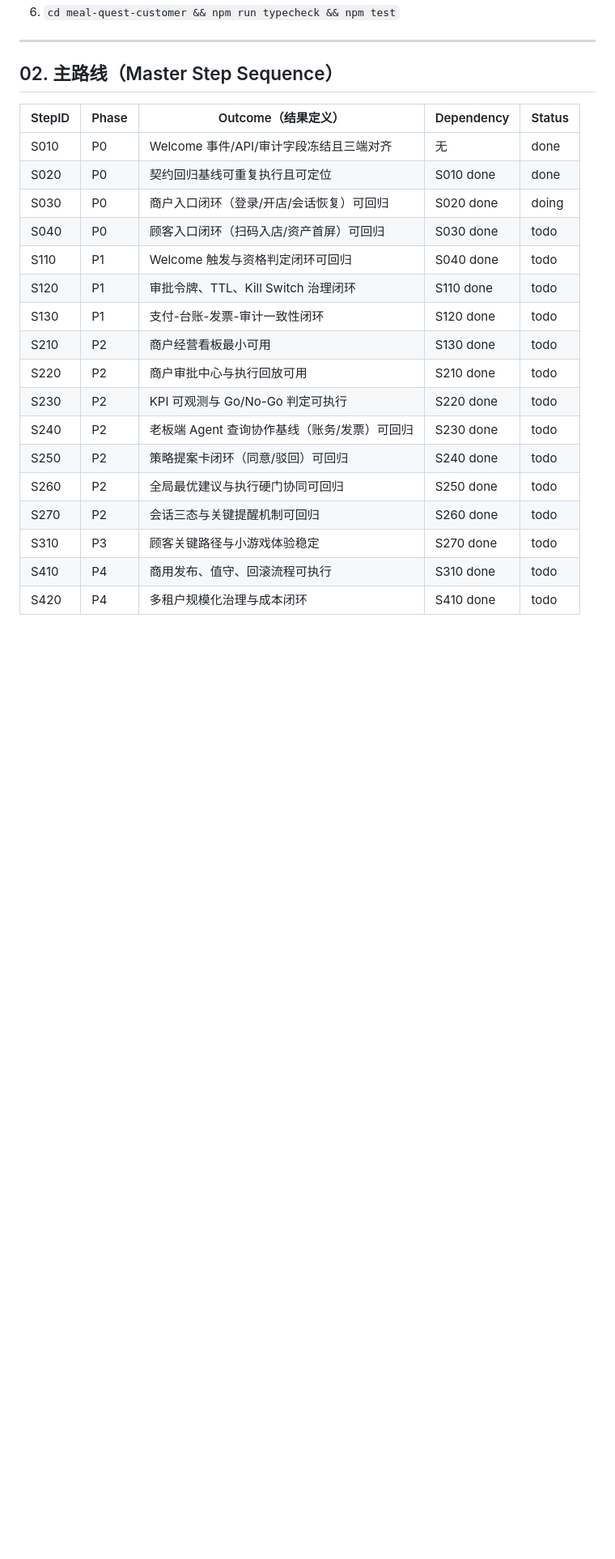
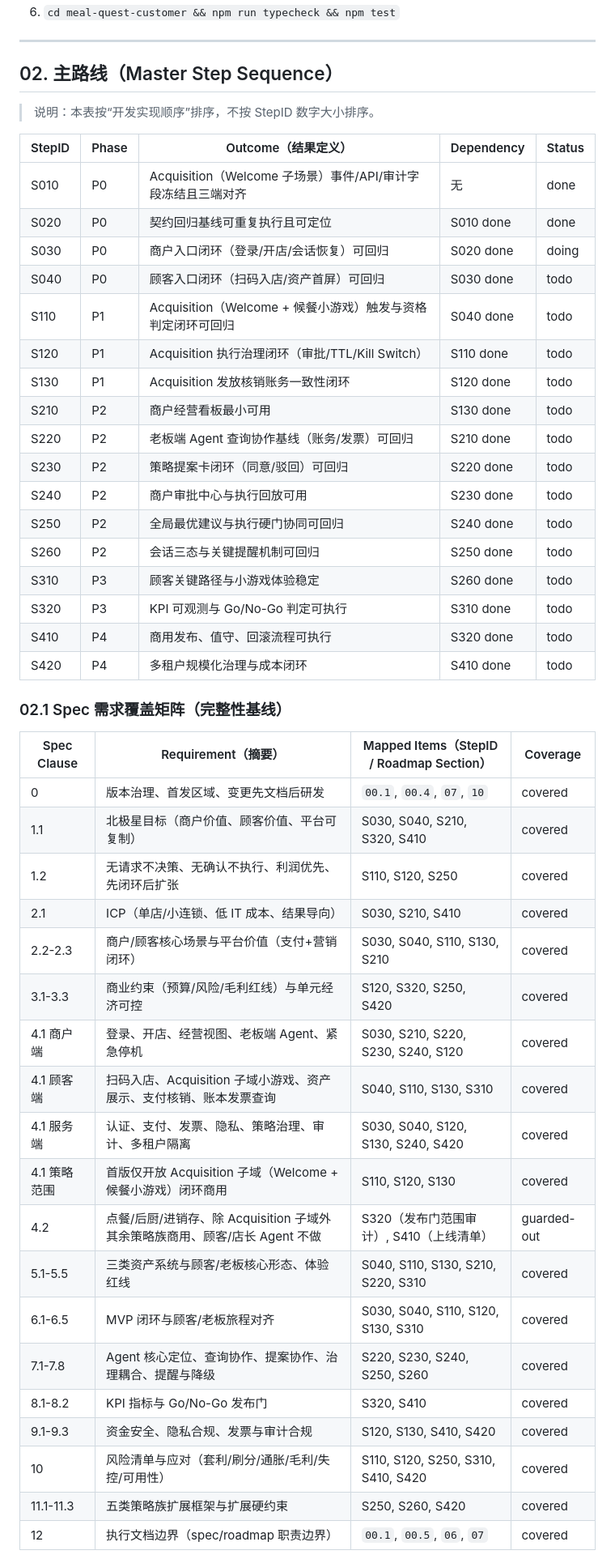
Before and after one commit to LiPlayer/MealQuest, a Markdown page: docs/roadmap.md, the part around one of its changes. Shown at 81% size. GitHub-like rendering; blank space fills up the shorter version.

Commit message:
docs: Update roadmap and mealquest specification documents.

```diff
--- a/docs/roadmap.md
+++ b/docs/roadmap.md
@@ -75,22 +81,49 @@
 
 ## 02. 主路线（Master Step Sequence）
 
+> 说明：本表按“开发实现顺序”排序，不按 StepID 数字大小排序。
+
 | StepID | Phase | Outcome（结果定义） | Dependency | Status |
 | --- | --- | --- | --- | --- |
-| S010 | P0 | Welcome 事件/API/审计字段冻结且三端对齐 | 无 | done |
+| S010 | P0 | Acquisition（Welcome 子场景）事件/API/审计字段冻结且三端对齐 | 无 | done |
 | S020 | P0 | 契约回归基线可重复执行且可定位 | S010 done | done |
 | S030 | P0 | 商户入口闭环（登录/开店/会话恢复）可回归 | S020 done | doing |
 | S040 | P0 | 顾客入口闭环（扫码入店/资产首屏）可回归 | S030 done | todo |
-| S110 | P1 | Welcome 触发与资格判定闭环可回归 | S040 done | todo |
-| S120 | P1 | 审批令牌、TTL、Kill Switch 治理闭环 | S110 done | todo |
-| S130 | P1 | 支付-台账-发票-审计一致性闭环 | S120 done | todo |
+| S110 | P1 | Acquisition（Welcome + 候餐小游戏）触发与资格判定闭环可回归 | S040 done | todo |
+| S120 | P1 | Acquisition 执行治理闭环（审批/TTL/Kill Switch） | S110 done | todo |
+| S130 | P1 | Acquisition 发放核销账务一致性闭环 | S120 done | todo |
 | S210 | P2 | 商户经营看板最小可用 | S130 done | todo |
-| S220 | P2 | 商户审批中心与执行回放可用 | S210 done | todo |
-| S230 | P2 | KPI 可观测与 Go/No-Go 判定可执行 | S220 done | todo |
-| S240 | P2 | 老板端 Agent 查询协作基线（账务/发票）可回归 | S230 done | todo |
-| S250 | P2 | 策略提案卡闭环（同意/驳回）可回归 | S240 done | todo |
-| S260 | P2 | 全局最优建议与执行硬门协同可回归 | S250 done | todo |
-| S270 | P2 | 会话三态与关键提醒机制可回归 | S260 done | todo |
-| S310 | P3 | 顾客关键路径与小游戏体验稳定 | S270 done | todo |
-| S410 | P4 | 商用发布、值守、回滚流程可执行 | S310 done | todo |
+| S220 | P2 | 老板端 Agent 查询协作基线（账务/发票）可回归 | S210 done | todo |
+| S230 | P2 | 策略提案卡闭环（同意/驳回）可回归 | S220 done | todo |
+| S240 | P2 | 商户审批中心与执行回放可用 | S230 done | todo |
+| S250 | P2 | 全局最优建议与执行硬门协同可回归 | S240 done | todo |
+| S260 | P2 | 会话三态与关键提醒机制可回归 | S250 done | todo |
+| S310 | P3 | 顾客关键路径与小游戏体验稳定 | S260 done | todo |
+| S320 | P3 | KPI 可观测与 Go/No-Go 判定可执行 | S310 done | todo |
+| S410 | P4 | 商用发布、值守、回滚流程可执行 | S320 done | todo |
 | S420 | P4 | 多租户规模化治理与成本闭环 | S410 done | todo |
+
+### 02.1 Spec 需求覆盖矩阵（完整性基线）
+
+| Spec Clause | Requirement（摘要） | Mapped Items（StepID / Roadmap Section） | Coverage |
+| --- | --- | --- | --- |
+| 0 | 版本治理、首发区域、变更先文档后研发 | `00.1`, `00.4`, `07`, `10` | covered |
+| 1.1 | 北极星目标（商户价值、顾客价值、平台可复制） | S030, S040, S210, S320, S410 | covered |
+| 1.2 | 无请求不决策、无确认不执行、利润优先、先闭环后扩张 | S110, S120, S250 | covered |
+| 2.1 | ICP（单店/小连锁、低 IT 成本、结果导向） | S030, S210, S410 | covered |
+| 2.2-2.3 | 商户/顾客核心场景与平台价值（支付+营销闭环） | S030, S040, S110, S130, S210 | covered |
+| 3.1-3.3 | 商业约束（预算/风险/毛利红线）与单元经济可控 | S120, S320, S250, S420 | covered |
+| 4.1 商户端 | 登录、开店、经营视图、老板端 Agent、紧急停机 | S030, S210, S220, S230, S240, S120 | covered |
+| 4.1 顾客端 | 扫码入店、Acquisition 子域小游戏、资产展示、支付核销、账本发票查询 | S040, S110, S130, S310 | covered |
+| 4.1 服务端 | 认证、支付、发票、隐私、策略治理、审计、多租户隔离 | S030, S040, S120, S130, S240, S420 | covered |
+| 4.1 策略范围 | 首版仅开放 Acquisition 子域（Welcome + 候餐小游戏）闭环商用 | S110, S120, S130 | covered |
+| 4.2 | 点餐/后厨/进销存、除 Acquisition 子域外其余策略族商用、顾客/店长 Agent 不做 | S320（发布门范围审计）, S410（上线清单） | guarded-out |
+| 5.1-5.5 | 三类资产系统与顾客/老板核心形态、体验红线 | S040, S110, S130, S210, S220, S310 | covered |
+| 6.1-6.5 | MVP 闭环与顾客/老板旅程对齐 | S030, S040, S110, S120, S130, S310 | covered |
+| 7.1-7.8 | Agent 核心定位、查询协作、提案协作、治理耦合、提醒与降级 | S220, S230, S240, S250, S260 | covered |
+| 8.1-8.2 | KPI 指标与 Go/No-Go 发布门 | S320, S410 | covered |
+| 9.1-9.3 | 资金安全、隐私合规、发票与审计合规 | S120, S130, S410, S420 | covered |
+| 10 | 风险清单与应对（套利/刷分/通胀/毛利/失控/可用性） | S110, S120, S250, S310, S410, S420 | covered |
+| 11.1-11.3 | 五类策略族扩展框架与扩展硬约束 | S250, S260, S420 | covered |
+| 12 | 执行文档边界（spec/roadmap 职责边界） | `00.1`, `00.5`, `06`, `07` | covered |
+
```
Also changed, not shown: other parts of docs/roadmap.md (+182 -156 lines), docs/specs/mealquest-spec.md (+13 -12 lines).
